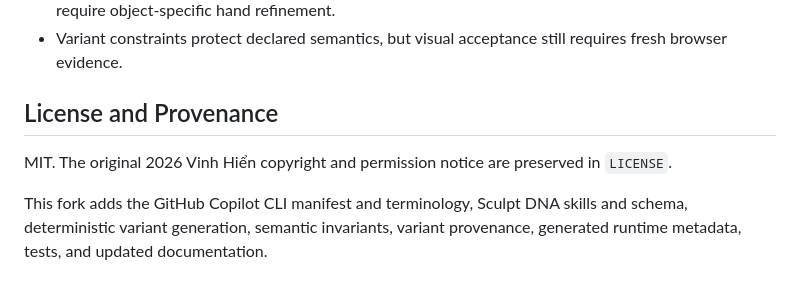
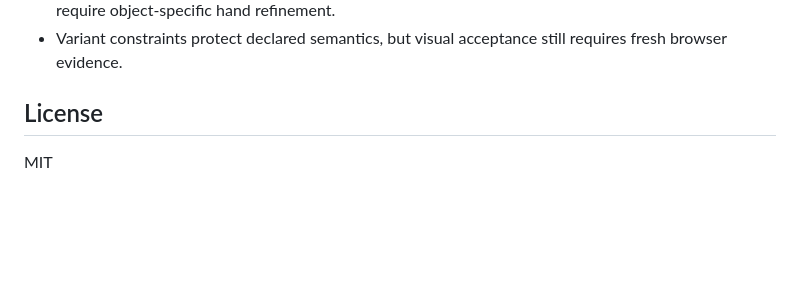
Before and after one commit to hyeonsangjeon/Three.js-Object-Sculptor-github-Copilot-Plugin, a Markdown page: README.md, the part around the change. Drawn GitHub-style; blank space fills up the shorter version.

Commit message:
Simplify README license section
Show only the MIT license identifier in the README.

Co-authored-by: Copilot App <223556219+Copilot@users.noreply.github.com>
Copilot-Session: d4fc2342-03dc-4357-9270-eddefb107268

```diff
--- a/README.md
+++ b/README.md
@@ -355,8 +355,6 @@ The test suite covers DNA derivation, schema validation, immutable-target reject
 - Complex generated primitives such as lathe, tube, curve sweep, extrude, and instanced clusters still require object-specific hand refinement.
 - Variant constraints protect declared semantics, but visual acceptance still requires fresh browser evidence.
 
-## License and Provenance
+## License
 
-MIT. The original 2026 Vinh Hiển copyright and permission notice are preserved in `LICENSE`.
-
-This fork adds the GitHub Copilot CLI manifest and terminology, Sculpt DNA skills and schema, deterministic variant generation, semantic invariants, variant provenance, generated runtime metadata, tests, and updated documentation.
+MIT
```
